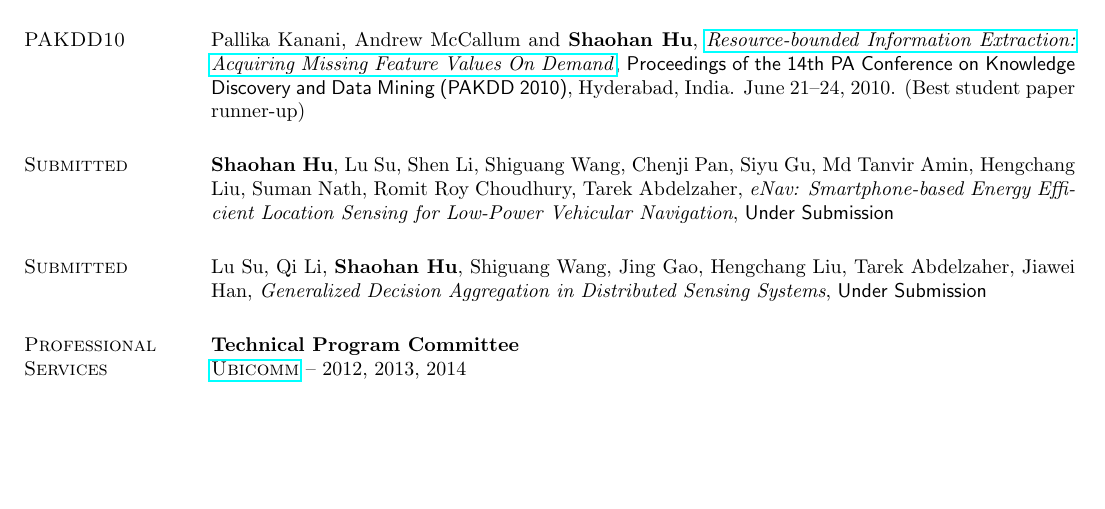
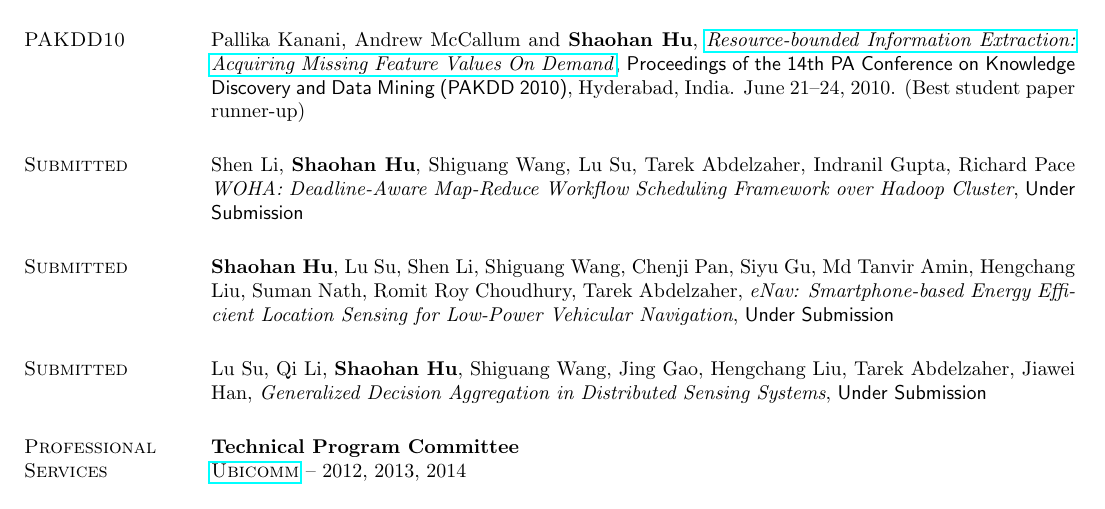
Before and after one commit to hushaohan/hushaohan.github.io, a LaTeX CV (cv.tex, which reads publications.tex): part of page 4 of 5, cut so that both start at the same text, the shorter picture padded with empty space. Compiled offline with pdfLaTeX.

Commit message:
added item in publications

```diff
--- a/publications.tex
+++ b/publications.tex
@@ -103,11 +103,14 @@ Pallika Kanani, Andrew McCallum and \textbf{Shaohan Hu},
   Conference on Knowledge Discovery and Data Mining (PAKDD 2010)},
 Hyderabad, India. June 21--24, 2010. (Best student paper runner-up)
 
+\section{\sc Submitted}\hypertarget{li2014moha}{}
+Shen Li, \textbf{Shaohan Hu}, Shiguang Wang, Lu Su, Tarek Abdelzaher, Indranil Gupta, Richard Pace \emph{WOHA: Deadline-Aware Map-Reduce Workflow Scheduling Framework over Hadoop Cluster}, \textsf{Under Submission} %\textsf{The 12th International Conference on Mobile Systems, Applications, and Services (MobiSys 2014)}, Bretton Woods, NH, USA. June 16--19, 2014
+
 \section{\sc Submitted}\hypertarget{hu2014mobisys}{}
 \textbf{Shaohan Hu}, Lu Su, Shen Li, Shiguang Wang, Chenji Pan, Siyu Gu, Md Tanvir Amin,
 Hengchang Liu, Suman Nath, Romit Roy Choudhury, Tarek Abdelzaher, \emph{eNav:
   Smartphone-based Energy Efficient Location Sensing for Low-Power
-  Vehicular Navigation}, \textsf{Under Submission} %\textsf{The 12th International Conference on Mobile Systems, Applications, and Services (MobiSys 2014)}, Bretton Woods, NH, USA. June 16--19, 2014
+  Vehicular Navigation}, \textsf{Under Submission} %\textsf{The 34th International Conference on Distributed Computing Systems (ICDCS 2014)}, Madrid, Spain. June 30--July 3, 2014
 
 \section{\sc Submitted}\hypertarget{su2014ipsn}{}
 Lu Su, Qi Li, \textbf{Shaohan Hu}, Shiguang Wang, Jing Gao, Hengchang
```
